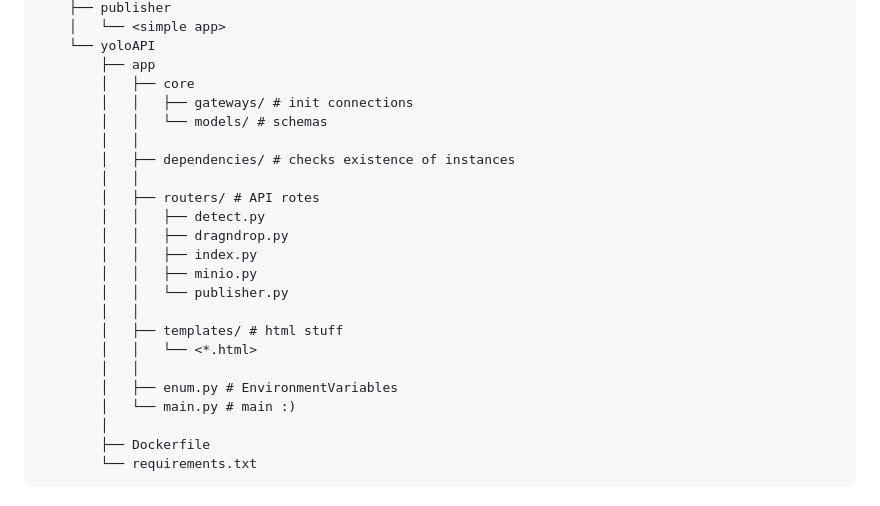
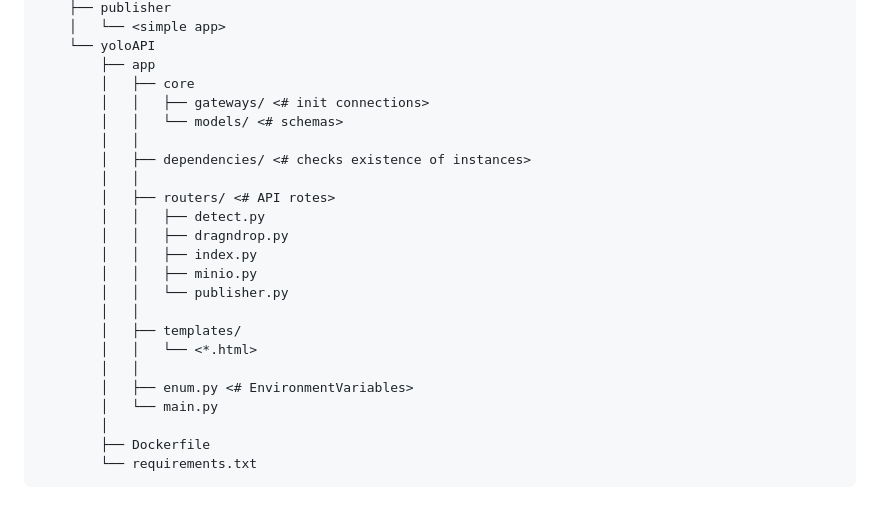
Before and after one commit to beshtim/video_service, a Markdown page: README.md, the part around the change. Drawn GitHub-style.

Commit message:
readme upd

```diff
--- a/README.md
+++ b/README.md
@@ -43,23 +43,23 @@ Below is a project structure created:
     └── yoloAPI
         ├── app
         │   ├── core
-        │   │   ├── gateways/ # init connections
-        │   │   └── models/ # schemas
+        │   │   ├── gateways/ <# init connections>
+        │   │   └── models/ <# schemas>
         │   │
-        │   ├── dependencies/ # checks existence of instances
+        │   ├── dependencies/ <# checks existence of instances>
         │   │
-        │   ├── routers/ # API rotes
+        │   ├── routers/ <# API rotes>
         │   │   ├── detect.py
         │   │   ├── dragndrop.py
         │   │   ├── index.py
         │   │   ├── minio.py
         │   │   └── publisher.py
         │   │
-        │   ├── templates/ # html stuff
+        │   ├── templates/
         │   │   └── <*.html>
         │   │
-        │   ├── enum.py # EnvironmentVariables
-        │   └── main.py # main :)
+        │   ├── enum.py <# EnvironmentVariables>
+        │   └── main.py
         │
         ├── Dockerfile
         └── requirements.txt
```
